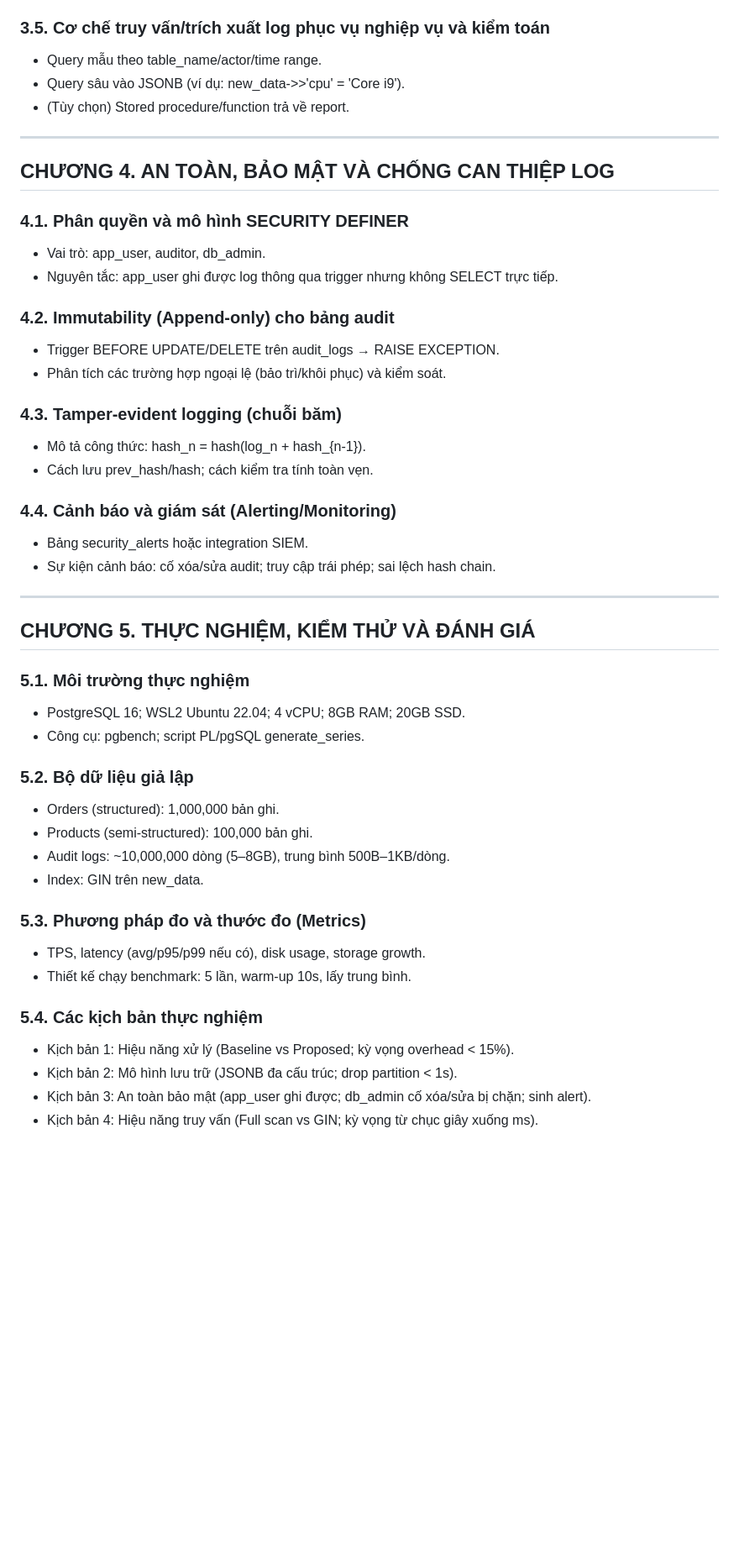
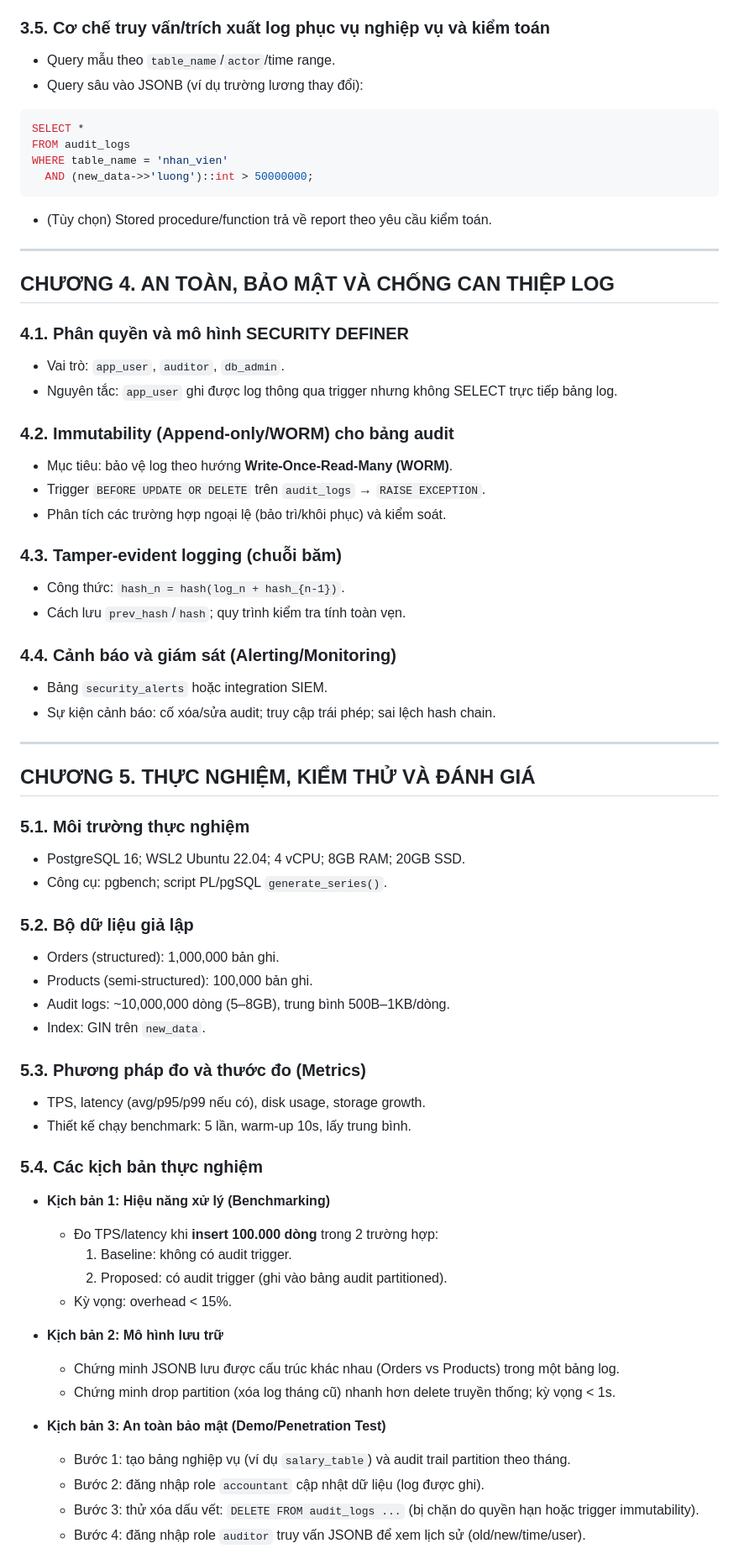
Before and after one commit to rubyhcm/csdl, a Markdown page: baocao.md, the part around one of its changes. Shown at 84% size. Drawn GitHub-style; blank space fills up the shorter version.

````diff
--- a/baocao.md
+++ b/baocao.md
@@ -109,27 +152,36 @@
 - Archive ra S3/HDD (mô tả quy trình, tiêu chí kiểm soát).
 
 ### 3.5. Cơ chế truy vấn/trích xuất log phục vụ nghiệp vụ và kiểm toán
-- Query mẫu theo table_name/actor/time range.
-- Query sâu vào JSONB (ví dụ: new_data->>'cpu' = 'Core i9').
-- (Tùy chọn) Stored procedure/function trả về report.
+- Query mẫu theo `table_name`/`actor`/time range.
+- Query sâu vào JSONB (ví dụ trường lương thay đổi):
+
+```sql
+SELECT *
+FROM audit_logs
+WHERE table_name = 'nhan_vien'
+  AND (new_data->>'luong')::int > 50000000;
+```
+
+- (Tùy chọn) Stored procedure/function trả về report theo yêu cầu kiểm toán.
 
 ---
 
 ## CHƯƠNG 4. AN TOÀN, BẢO MẬT VÀ CHỐNG CAN THIỆP LOG
 ### 4.1. Phân quyền và mô hình SECURITY DEFINER
-- Vai trò: app_user, auditor, db_admin.
-- Nguyên tắc: app_user ghi được log thông qua trigger nhưng không SELECT trực tiếp.
+- Vai trò: `app_user`, `auditor`, `db_admin`.
+- Nguyên tắc: `app_user` ghi được log thông qua trigger nhưng không SELECT trực tiếp bảng log.
 
-### 4.2. Immutability (Append-only) cho bảng audit
-- Trigger BEFORE UPDATE/DELETE trên audit_logs → RAISE EXCEPTION.
+### 4.2. Immutability (Append-only/WORM) cho bảng audit
+- Mục tiêu: bảo vệ log theo hướng **Write-Once-Read-Many (WORM)**.
+- Trigger `BEFORE UPDATE OR DELETE` trên `audit_logs` → `RAISE EXCEPTION`.
 - Phân tích các trường hợp ngoại lệ (bảo trì/khôi phục) và kiểm soát.
 
 ### 4.3. Tamper-evident logging (chuỗi băm)
-- Mô tả công thức: hash_n = hash(log_n + hash_{n-1}).
-- Cách lưu prev_hash/hash; cách kiểm tra tính toàn vẹn.
+- Công thức: `hash_n = hash(log_n + hash_{n-1})`.
+- Cách lưu `prev_hash`/`hash`; quy trình kiểm tra tính toàn vẹn.
 
 ### 4.4. Cảnh báo và giám sát (Alerting/Monitoring)
-- Bảng security_alerts hoặc integration SIEM.
+- Bảng `security_alerts` hoặc integration SIEM.
 - Sự kiện cảnh báo: cố xóa/sửa audit; truy cập trái phép; sai lệch hash chain.
 
 ---
@@ -137,20 +189,32 @@
 ## CHƯƠNG 5. THỰC NGHIỆM, KIỂM THỬ VÀ ĐÁNH GIÁ
 ### 5.1. Môi trường thực nghiệm
 - PostgreSQL 16; WSL2 Ubuntu 22.04; 4 vCPU; 8GB RAM; 20GB SSD.
-- Công cụ: pgbench; script PL/pgSQL generate_series.
+- Công cụ: pgbench; script PL/pgSQL `generate_series()`.
 
 ### 5.2. Bộ dữ liệu giả lập
 - Orders (structured): 1,000,000 bản ghi.
 - Products (semi-structured): 100,000 bản ghi.
 - Audit logs: ~10,000,000 dòng (5–8GB), trung bình 500B–1KB/dòng.
-- Index: GIN trên new_data.
+- Index: GIN trên `new_data`.
 
 ### 5.3. Phương pháp đo và thước đo (Metrics)
 - TPS, latency (avg/p95/p99 nếu có), disk usage, storage growth.
 - Thiết kế chạy benchmark: 5 lần, warm-up 10s, lấy trung bình.
 
 ### 5.4. Các kịch bản thực nghiệm
-- Kịch bản 1: Hiệu năng xử lý (Baseline vs Proposed; kỳ vọng overhead < 15%).
-- Kịch bản 2: Mô hình lưu trữ (JSONB đa cấu trúc; drop partition < 1s).
-- Kịch bản 3: An toàn bảo mật (app_user ghi được; db_admin cố xóa/sửa bị chặn; sinh alert).
-- Kịch bản 4: Hiệu năng truy vấn (Full scan vs GIN; kỳ vọng từ chục giây xuống ms).
+- **Kịch bản 1: Hiệu năng xử lý (Benchmarking)**
+  - Đo TPS/latency khi **insert 100.000 dòng** trong 2 trường hợp:
+    1) Baseline: không có audit trigger.
+    2) Proposed: có audit trigger (ghi vào bảng audit partitioned).
+  - Kỳ vọng: overhead < 15%.
+
+- **Kịch bản 2: Mô hình lưu trữ**
+  - Chứng minh JSONB lưu được cấu trúc khác nhau (Orders vs Products) trong một bảng log.
+  - Chứng minh drop partition (xóa log tháng cũ) nhanh hơn delete truyền thống; kỳ vọng < 1s.
+
+- **Kịch bản 3: An toàn bảo mật (Demo/Penetration Test)**
+  - Bước 1: tạo bảng nghiệp vụ (ví dụ `salary_table`) và audit trail partition theo tháng.
+  - Bước 2: đăng nhập role `accountant` cập nhật dữ liệu (log được ghi).
+  - Bước 3: thử xóa dấu vết: `DELETE FROM audit_logs ...` (bị chặn do quyền hạn hoặc trigger immutability).
+  - Bước 4: đăng nhập role `auditor` truy vấn JSONB để xem lịch sử (old/new/time/user).
+
````
Also changed, not shown: other parts of baocao.md (+84 -38 lines), overview.md (deleted, +0 -141 lines), summary.md (deleted, +0 -40 lines).
